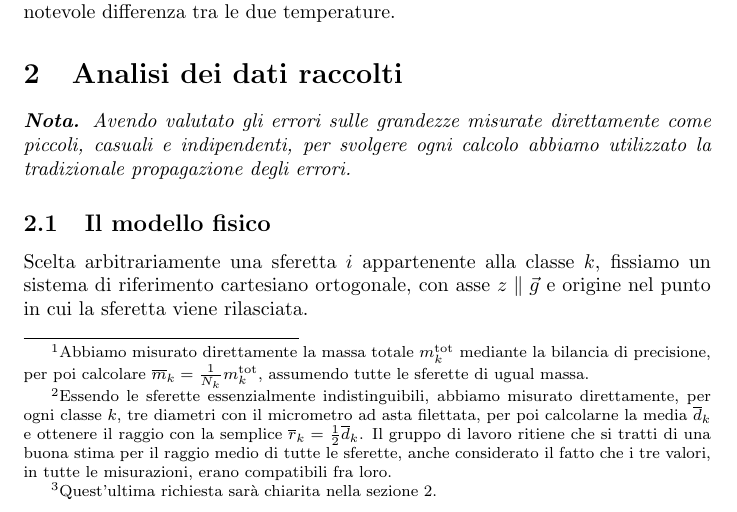
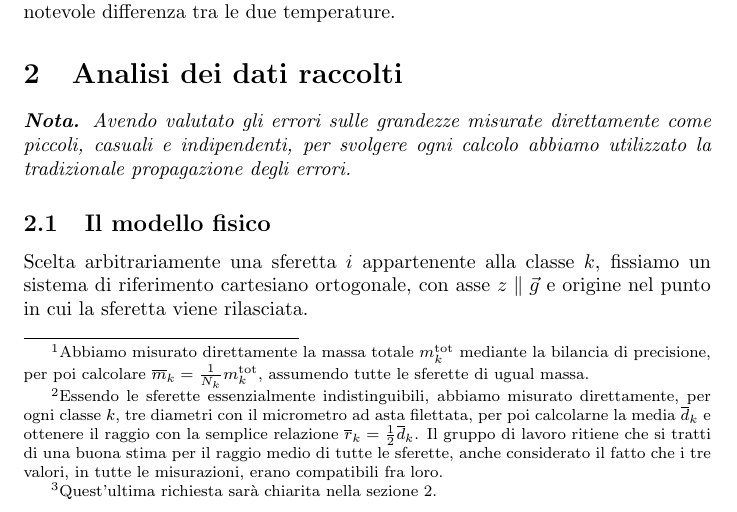
Before and after one commit to RBerga06/unipr-clt-fisica, a LaTeX paper (lab1/r09-glicerine/relazione.tex): part of page 2 of 10, cut so that both start at the same text. Compiled offline with pdfLaTeX.

Commit message:
altra piccola correzione

```diff
--- a/lab1/r09-glicerine/relazione.tex
+++ b/lab1/r09-glicerine/relazione.tex
@@ -116,7 +116,7 @@
         misurato direttamente, per ogni classe $k$, tre diametri con
         il micrometro ad asta filettata, per poi calcolarne la media
         $\overline{d}_k$ e ottenere il raggio con la semplice
-        $\overline{r}_k = \frac{1}{2} \overline{d}_k$.
+        relazione $\overline{r}_k = \frac{1}{2} \overline{d}_k$.
         Il gruppo di lavoro ritiene che si tratti di una buona stima
         per il raggio medio di tutte le sferette, anche considerato
         il fatto che i tre valori, in tutte le misurazioni, erano
```
Also changed, not shown: lab1/r09-glicerine/relazione.pdf.
